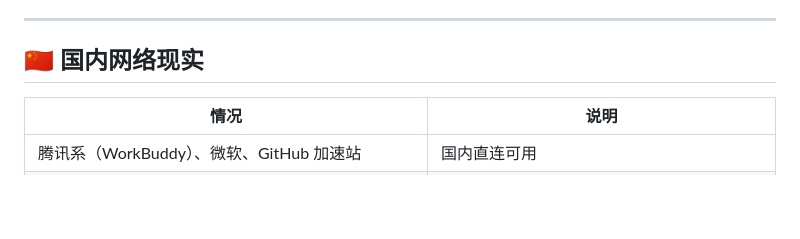
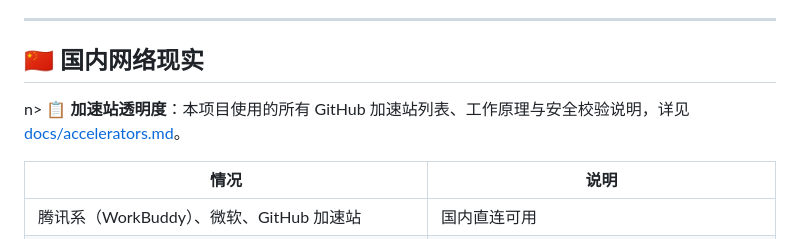
Before and after one commit to yanwaiyue-name/agent-download, a Markdown page: README.md, the part around the change. GitHub-like rendering; blank space fills up the shorter version.

Commit message:
feat: 增强透明度与SEO优化
- 新增 docs/accelerators.md 公开加速站列表与安全说明
- 添加 sitemap.xml 和 robots.txt 提升搜索引擎收录
- README 中链接加速站文档，增强透明度

Co-Authored-By: Claude Sonnet 5 <noreply@anthropic.com>

```diff
--- a/README.md
+++ b/README.md
@@ -212,6 +212,7 @@
 ---
 
 ## 🇨🇳 国内网络现实
+n> 📋 **加速站透明度**：本项目使用的所有 GitHub 加速站列表、工作原理与安全校验说明，详见 [docs/accelerators.md](docs/accelerators.md)。
 
 | 情况 | 说明 |
 |---|---|
```
